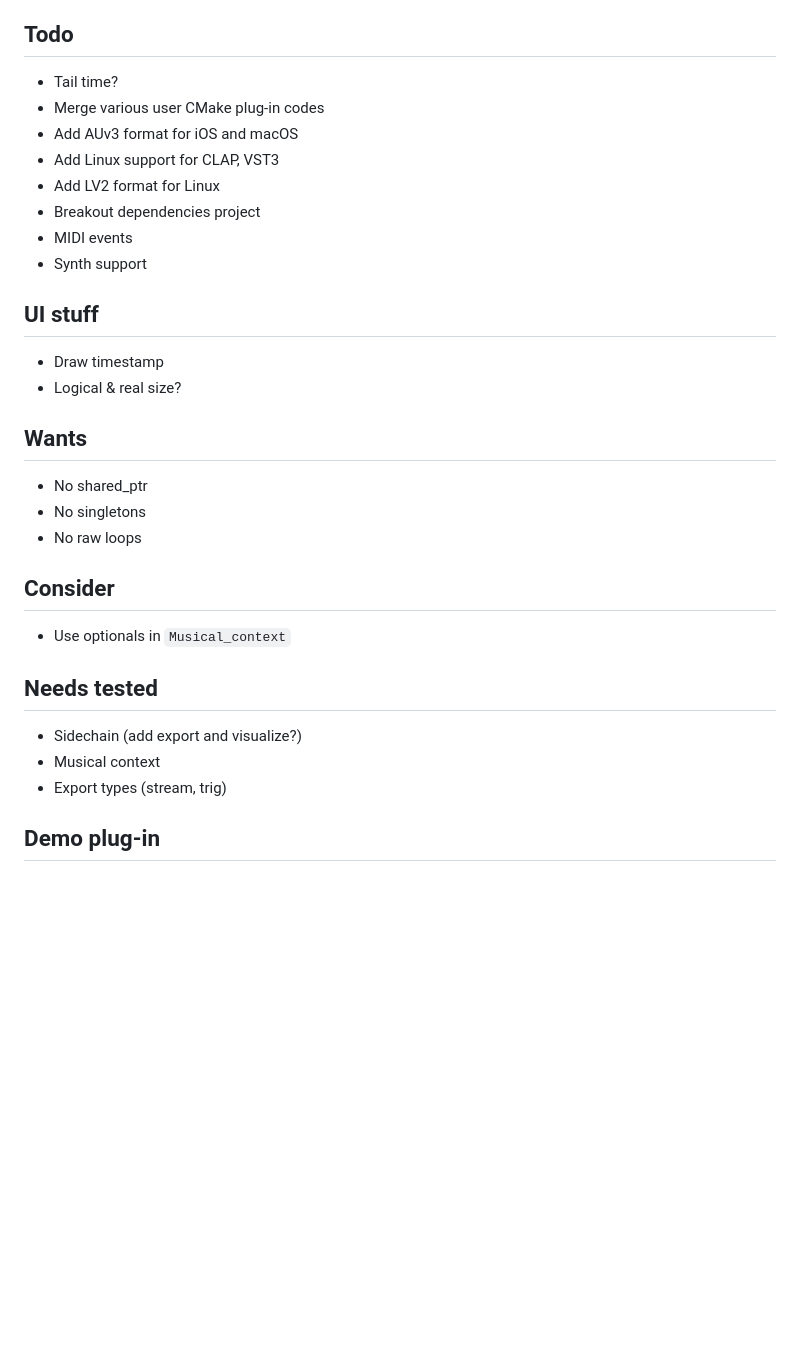
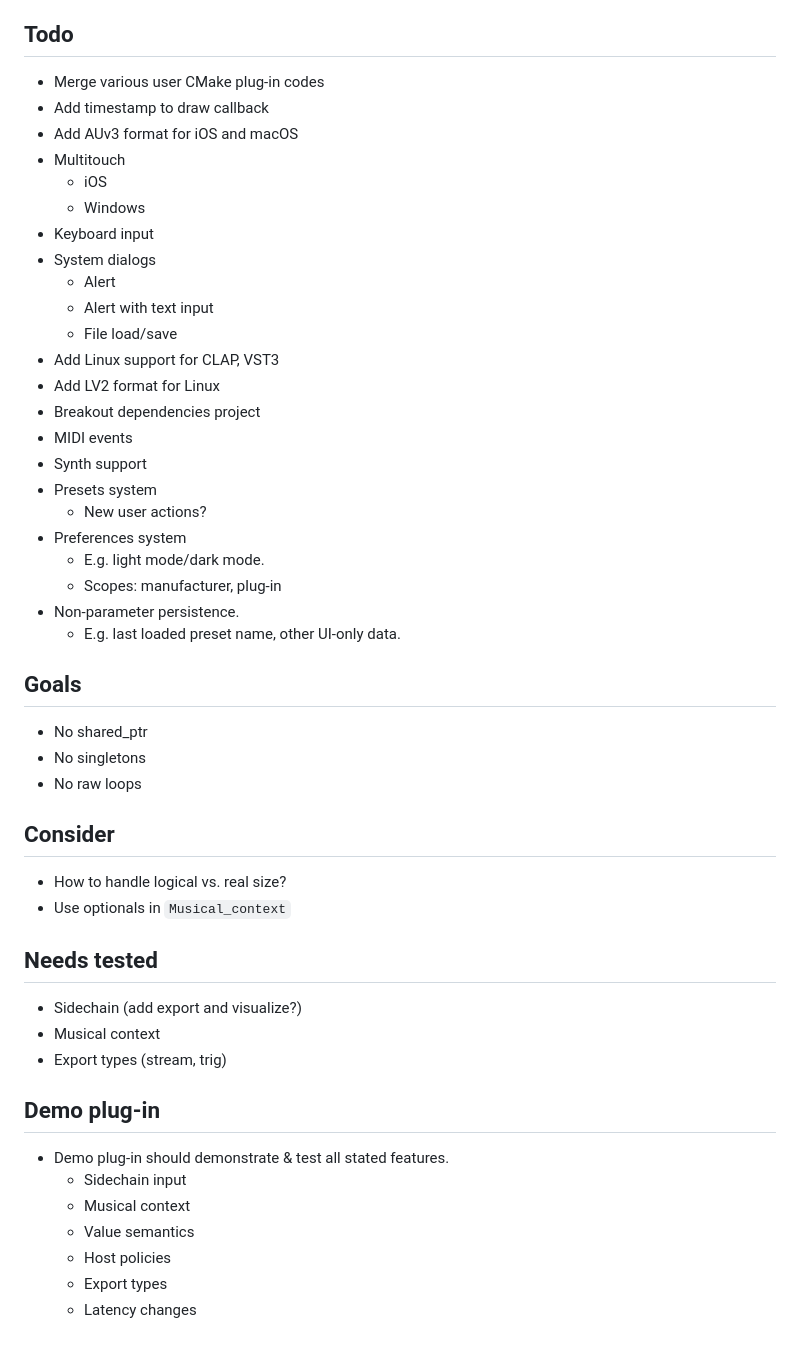
Before and after one commit to sketch-audio/tinyplug, a Markdown page: README.md, the part around one of its changes. Drawn GitHub-style; blank space fills up the shorter version.

Commit message:
Update readme + notes.

```diff
--- a/README.md
+++ b/README.md
@@ -54,25 +53,37 @@
     - See: https://www.stroustrup.com/Programming/PPP-style.pdf
 
 ## Todo
-- Tail time?
 - Merge various user CMake plug-in codes
+- Add timestamp to draw callback
 - Add AUv3 format for iOS and macOS
+- Multitouch
+    - iOS
+    - Windows
+- Keyboard input
+- System dialogs
+    - Alert
+    - Alert with text input
+    - File load/save
 - Add Linux support for CLAP, VST3
 - Add LV2 format for Linux
 - Breakout dependencies project
 - MIDI events
 - Synth support
+- Presets system
+    - New user actions?
+- Preferences system
+    - E.g. light mode/dark mode.
+    - Scopes: manufacturer, plug-in
+- Non-parameter persistence.
+    - E.g. last loaded preset name, other UI-only data.
 
-## UI stuff
-- Draw timestamp
-- Logical & real size?
-
-## Wants
+## Goals
 - No shared_ptr
 - No singletons
 - No raw loops
 
 ## Consider
+- How to handle logical vs. real size?
 - Use optionals in `Musical_context`
 
 ## Needs tested
@@ -81,3 +92,10 @@
 - Export types (stream, trig)
 
 ## Demo plug-in
+- Demo plug-in should demonstrate & test all stated features.
+    - Sidechain input
+    - Musical context
+    - Value semantics
+    - Host policies
+    - Export types
+    - Latency changes
```
Also changed, not shown: other parts of README.md (+0 -1 lines).
